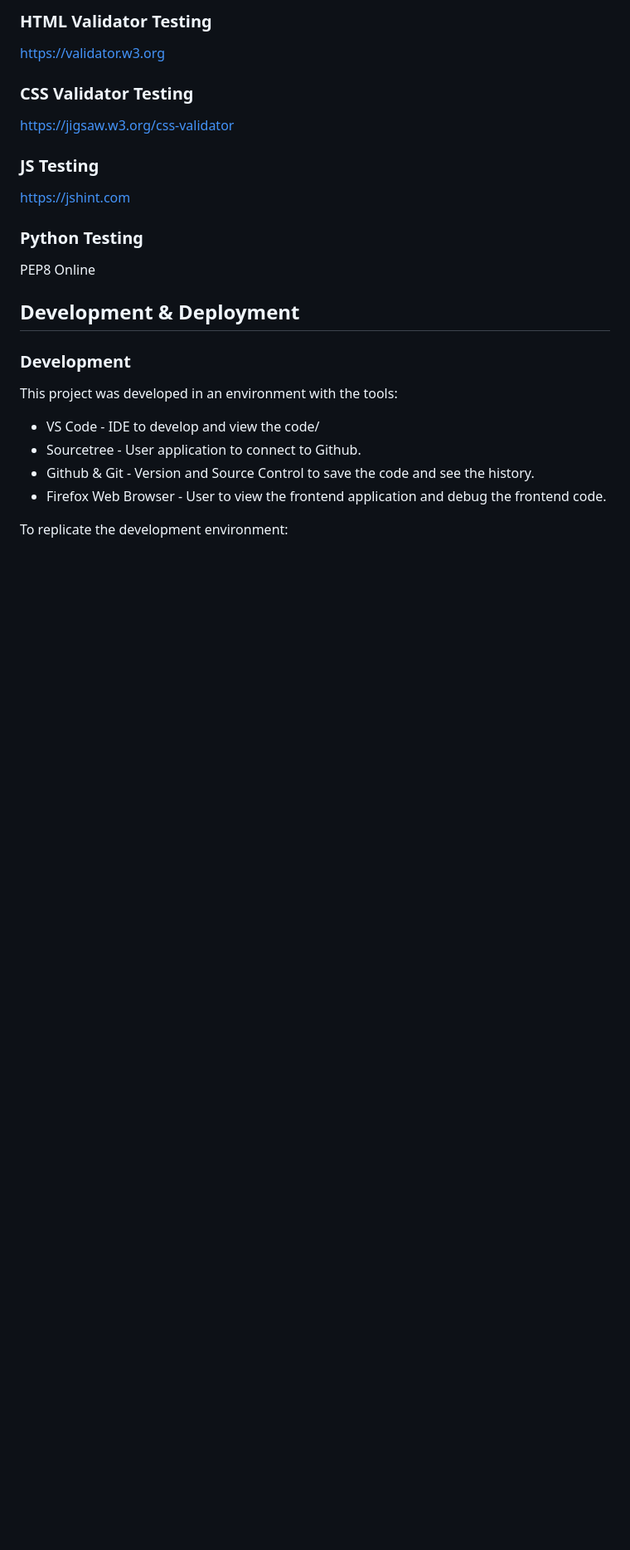
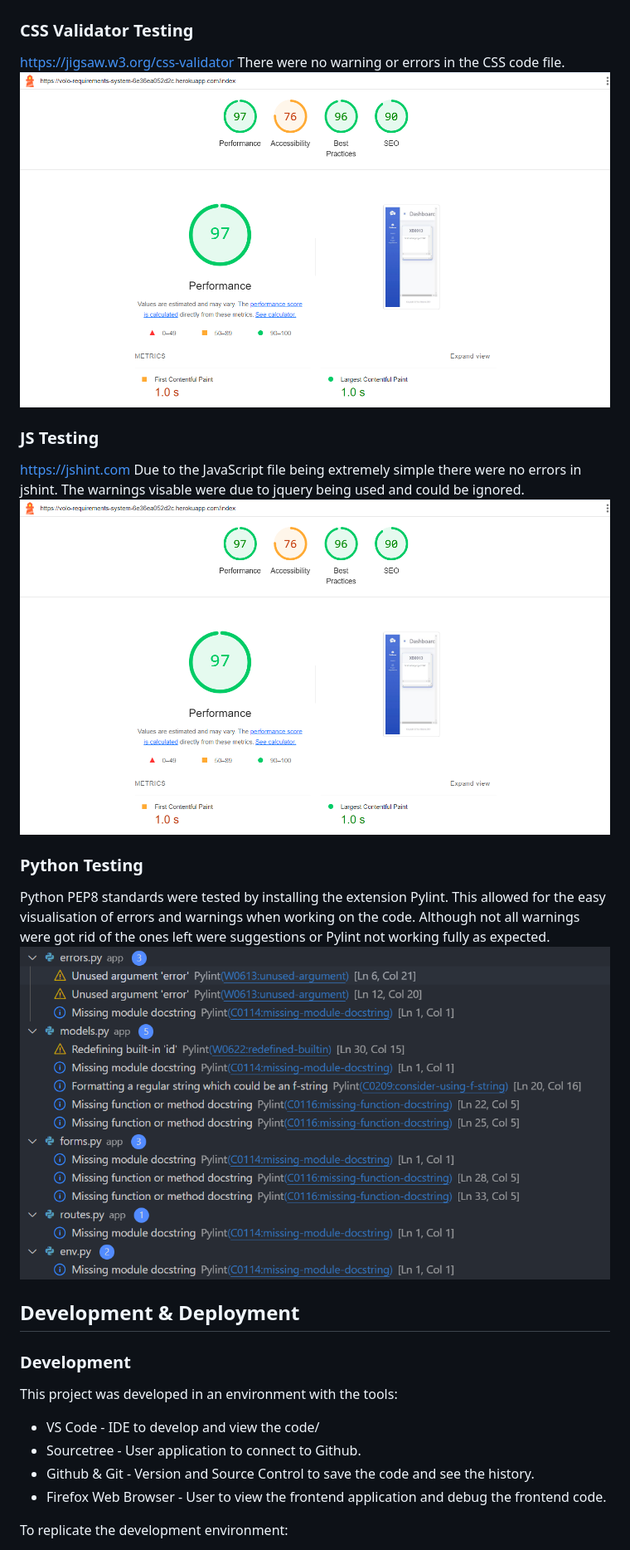
Before and after one commit to mparker-landt/Milestone_Project_3, a Markdown page: README.md, the part around the change printed below. Shown: that part at 83% size. Drawn GitHub-style; pictures changed too: assets/images/lighthouse.png (added), assets/images/lint-css.png (added), assets/images/lint-js.png (added); blank space fills up the shorter version.

Commit message:
Readme completed

```diff
--- a/README.md
+++ b/README.md
@@ -171,13 +175,16 @@ The Accessibility score was
 
-### HTML Validator Testing
-https://validator.w3.org
 ### CSS Validator Testing
 https://jigsaw.w3.org/css-validator
+There were no warning or errors in the CSS code file.
+![CSS Lint Screenshot](assets/images/lint-css.png)
 ### JS Testing
 https://jshint.com
+Due to the JavaScript file being extremely simple there were no errors in jshint. The warnings visable were due to jquery being used and could be ignored.
+![JS Lint Screenshot](assets/images/lint-js.png)
 ### Python Testing
-PEP8 Online
-
+Python PEP8 standards were tested by installing the extension Pylint. This allowed for the easy visualisation of errors and warnings when working on the code.
+Although not all warnings were got rid of the ones left were suggestions or Pylint not working fully as expected.
+![Python Lint Screenshot](assets/images/lint-python.png)
 
 ## Development & Deployment
 ### Development
```
Also changed, not shown: other parts of README.md (+37 -16 lines), assets/images/amiresponsive.png (added).
